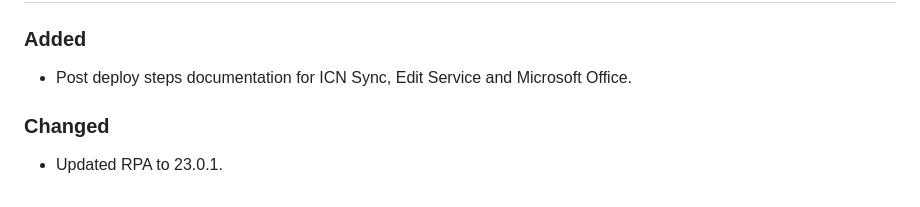
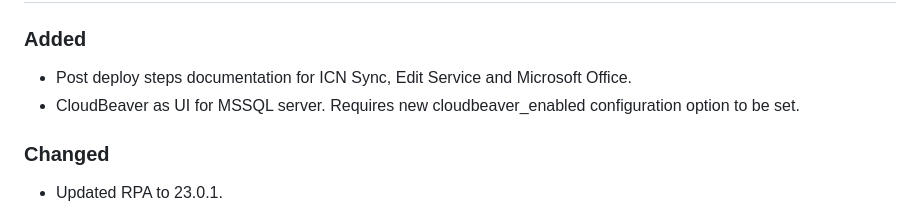
Before and after one commit to apollo-business-automation/ibm-cp4ba-enterprise-deployment, a Markdown page: CHANGELOG.md, the part around the change. Drawn GitHub-style.

```diff
--- a/CHANGELOG.md
+++ b/CHANGELOG.md
@@ -9,6 +9,7 @@ The format is based on [Keep a Changelog](https://keepachangelog.com/en/1.0.0/)
 ### Added
 
 - Post deploy steps documentation for ICN Sync, Edit Service and Microsoft Office.
+- CloudBeaver as UI for MSSQL server. Requires new cloudbeaver_enabled configuration option to be set.
 
 ### Changed
 
```
Also changed, not shown: README.md (+4 -0 lines), assets/cp4ba-installation.png, 15 other files.
